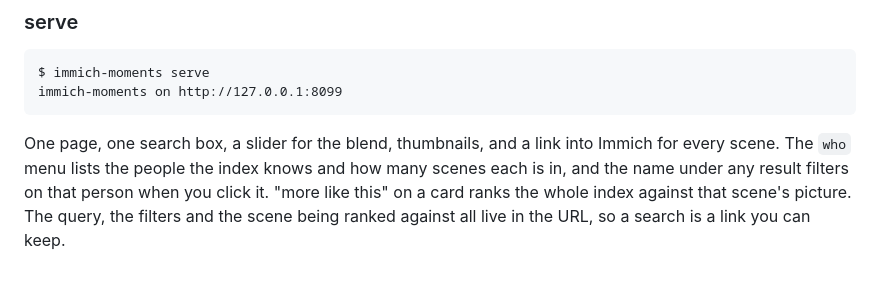
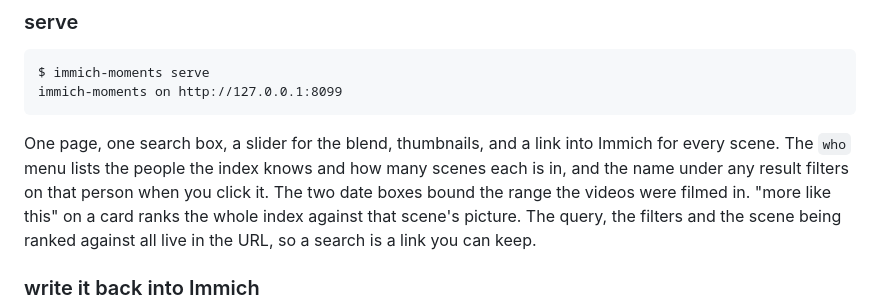
Before and after one commit to Booyaka101/immich-moments, a Markdown page: README.md, the part around one of its changes. Rendered like a GitHub page.

```diff
--- a/README.md
+++ b/README.md
@@ -346,7 +376,8 @@ immich-moments on http://127.0.0.1:8099
 
 One page, one search box, a slider for the blend, thumbnails, and a link into Immich for every
 scene. The `who` menu lists the people the index knows and how many scenes each is in, and the
-name under any result filters on that person when you click it. "more like this" on a card ranks
+name under any result filters on that person when you click it. The two date boxes bound the
+range the videos were filmed in. "more like this" on a card ranks
 the whole index against that scene's picture. The query, the filters and the scene being ranked
 against all live in the URL, so a search is a link you can keep.
 
```
Also changed, not shown: other parts of README.md (+33 -3 lines), CHANGELOG.md (+3 -0 lines), PROGRESS.md (+5 -2 lines), docs/search.png, 9 other files.
